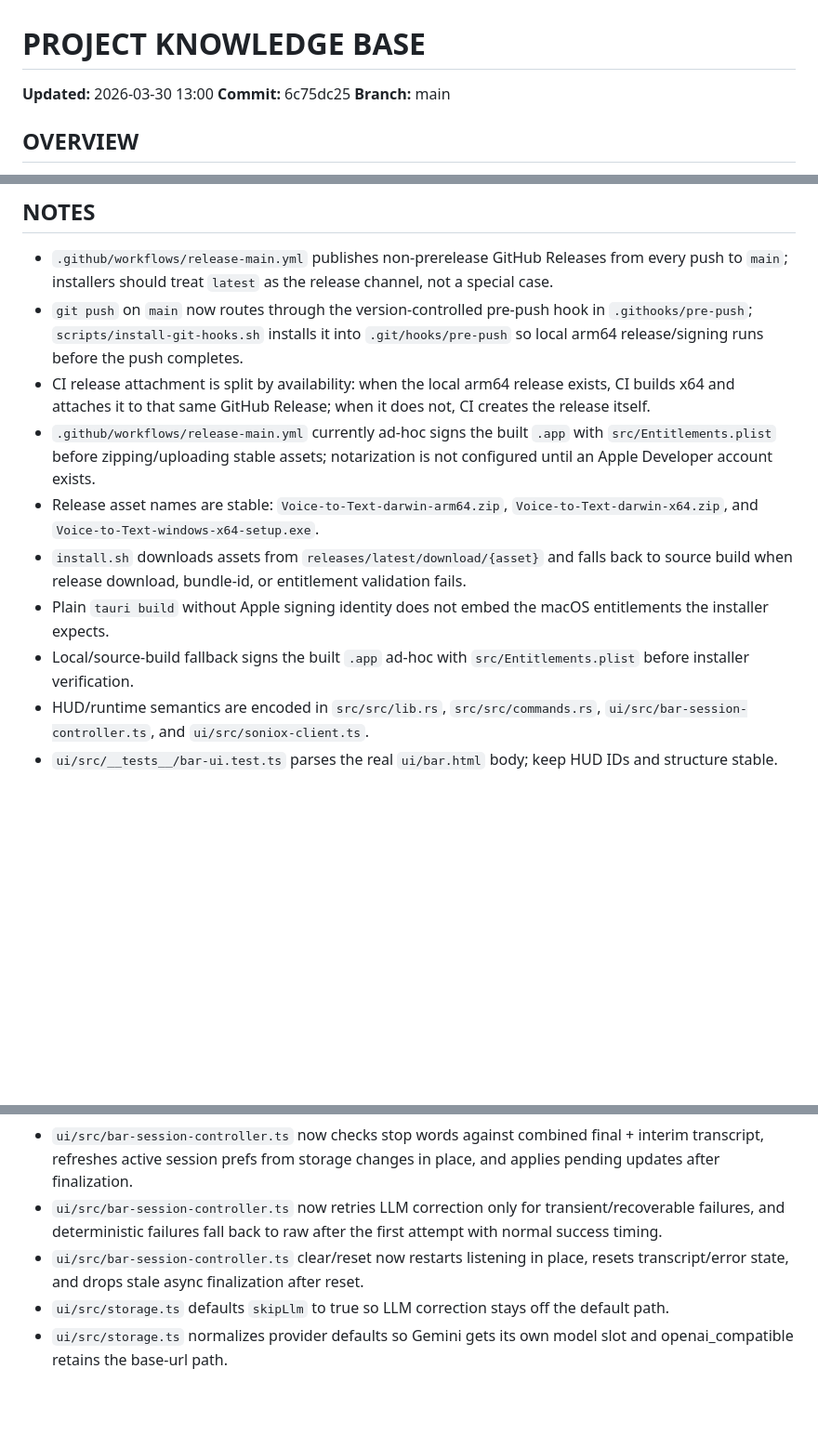
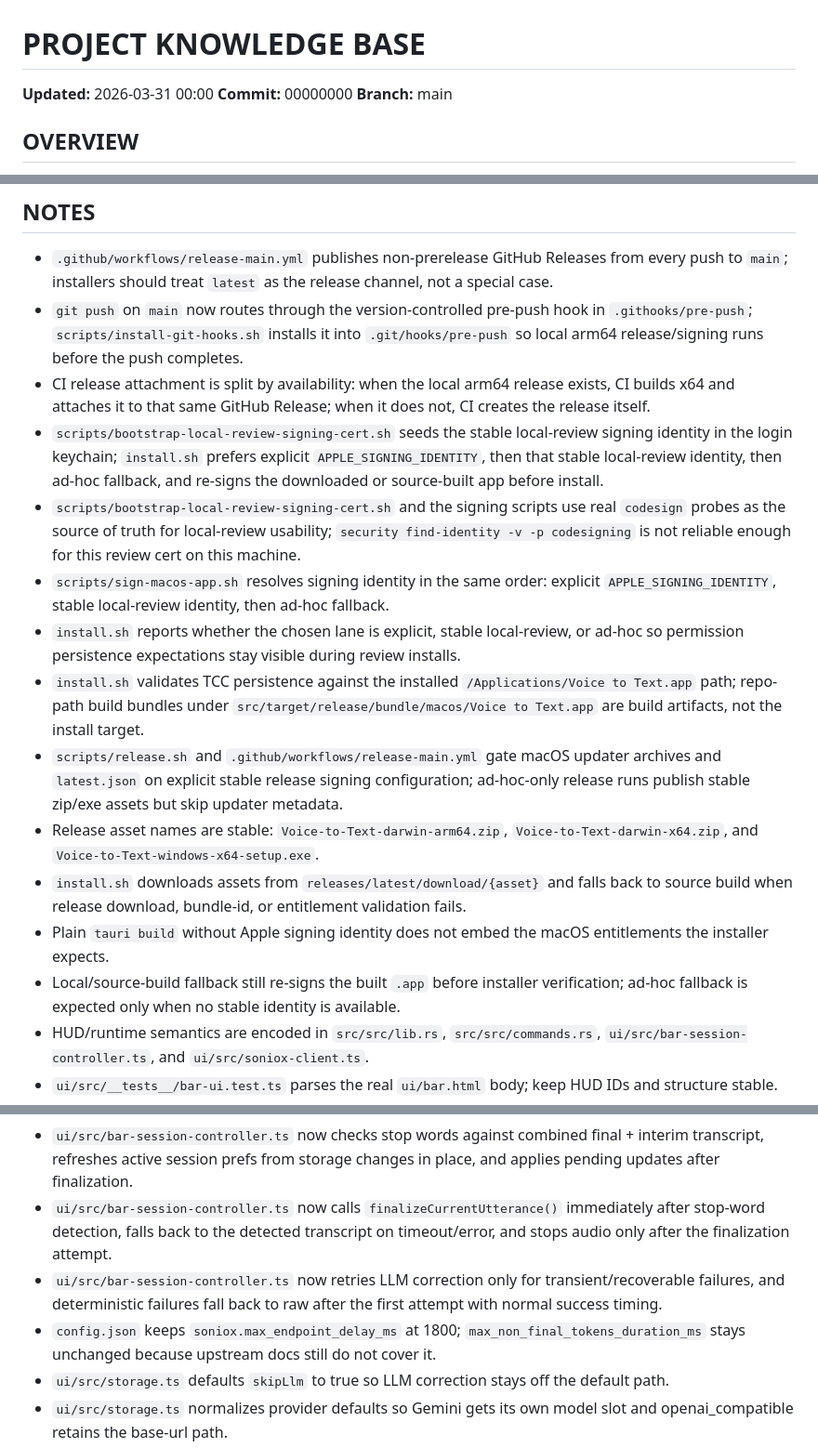
Before and after one commit to dtateks/stt, a Markdown page: AGENTS.md, 3 parts joined by grey strips. Shown at 93% size. GitHub-like rendering; blank space fills up the shorter version.

Commit message:
📝 docs: update AGENTS.md project knowledge base

```diff
--- a/AGENTS.md
+++ b/AGENTS.md
@@ -1,7 +1,7 @@
 # PROJECT KNOWLEDGE BASE
 
-**Updated:** 2026-03-30 13:00
-**Commit:** 6c75dc25
+**Updated:** 2026-03-31 00:00
+**Commit:** 00000000
 **Branch:** main
 
 ## OVERVIEW
@@ -263,11 +270,16 @@ npm test
 - `.github/workflows/release-main.yml` publishes non-prerelease GitHub Releases from every push to `main`; installers should treat `latest` as the release channel, not a special case.
 - `git push` on `main` now routes through the version-controlled pre-push hook in `.githooks/pre-push`; `scripts/install-git-hooks.sh` installs it into `.git/hooks/pre-push` so local arm64 release/signing runs before the push completes.
 - CI release attachment is split by availability: when the local arm64 release exists, CI builds x64 and attaches it to that same GitHub Release; when it does not, CI creates the release itself.
-- `.github/workflows/release-main.yml` currently ad-hoc signs the built `.app` with `src/Entitlements.plist` before zipping/uploading stable assets; notarization is not configured until an Apple Developer account exists.
+- `scripts/bootstrap-local-review-signing-cert.sh` seeds the stable local-review signing identity in the login keychain; `install.sh` prefers explicit `APPLE_SIGNING_IDENTITY`, then that stable local-review identity, then ad-hoc fallback, and re-signs the downloaded or source-built app before install.
+- `scripts/bootstrap-local-review-signing-cert.sh` and the signing scripts use real `codesign` probes as the source of truth for local-review usability; `security find-identity -v -p codesigning` is not reliable enough for this review cert on this machine.
+- `scripts/sign-macos-app.sh` resolves signing identity in the same order: explicit `APPLE_SIGNING_IDENTITY`, stable local-review identity, then ad-hoc fallback.
+- `install.sh` reports whether the chosen lane is explicit, stable local-review, or ad-hoc so permission persistence expectations stay visible during review installs.
+- `install.sh` validates TCC persistence against the installed `/Applications/Voice to Text.app` path; repo-path build bundles under `src/target/release/bundle/macos/Voice to Text.app` are build artifacts, not the install target.
+- `scripts/release.sh` and `.github/workflows/release-main.yml` gate macOS updater archives and `latest.json` on explicit stable release signing configuration; ad-hoc-only release runs publish stable zip/exe assets but skip updater metadata.
 - Release asset names are stable: `Voice-to-Text-darwin-arm64.zip`, `Voice-to-Text-darwin-x64.zip`, and `Voice-to-Text-windows-x64-setup.exe`.
 - `install.sh` downloads assets from `releases/latest/download/{asset}` and falls back to source build when release download, bundle-id, or entitlement validation fails.
 - Plain `tauri build` without Apple signing identity does not embed the macOS entitlements the installer expects.
-- Local/source-build fallback signs the built `.app` ad-hoc with `src/Entitlements.plist` before installer verification.
+- Local/source-build fallback still re-signs the built `.app` before installer verification; ad-hoc fallback is expected only when no stable identity is available.
 - HUD/runtime semantics are encoded in `src/src/lib.rs`, `src/src/commands.rs`, `ui/src/bar-session-controller.ts`, and `ui/src/soniox-client.ts`.
 - `ui/src/__tests__/bar-ui.test.ts` parses the real `ui/bar.html` body; keep HUD IDs and structure stable.
 - `src/tests/command_bridge_contract.rs` and `ui/src/__tests__/bridge-contract.test.ts` are the contract source of truth for command names, keys, and result shapes.
@@ -283,8 +295,9 @@ npm test
 - `ui/src/soniox-client.ts` now sends the official Soniox context payload shape and treats `<fin>` / `<end>` as the manual-finalization boundary, alongside endpoint-detection config.
 - `ui/src/bridge-ready.ts` gates startup work until `window.voiceToText` is injected.
 - `ui/src/bar-session-controller.ts` now checks stop words against combined final + interim transcript, refreshes active session prefs from storage changes in place, and applies pending updates after finalization.
+- `ui/src/bar-session-controller.ts` now calls `finalizeCurrentUtterance()` immediately after stop-word detection, falls back to the detected transcript on timeout/error, and stops audio only after the finalization attempt.
 - `ui/src/bar-session-controller.ts` now retries LLM correction only for transient/recoverable failures, and deterministic failures fall back to raw after the first attempt with normal success timing.
-- `ui/src/bar-session-controller.ts` clear/reset now restarts listening in place, resets transcript/error state, and drops stale async finalization after reset.
+- `config.json` keeps `soniox.max_endpoint_delay_ms` at 1800; `max_non_final_tokens_duration_ms` stays unchanged because upstream docs still do not cover it.
 - `ui/src/storage.ts` defaults `skipLlm` to true so LLM correction stays off the default path.
 - `ui/src/storage.ts` normalizes provider defaults so Gemini gets its own model slot and openai_compatible retains the base-url path.
 - `ui/src/shortcut-recorder-logic.ts` keeps recorder storage canonical while `ui/src/shortcut-display.ts` handles macOS label rendering.
```
Also changed, not shown: other parts of AGENTS.md (+9 -2 lines).
